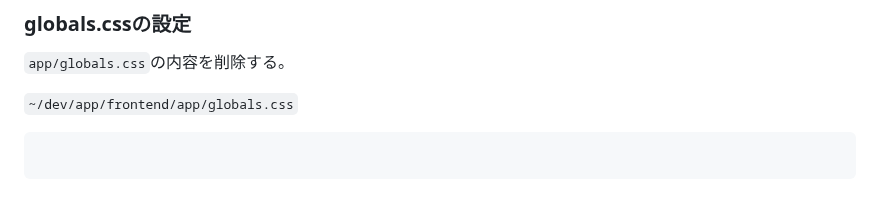
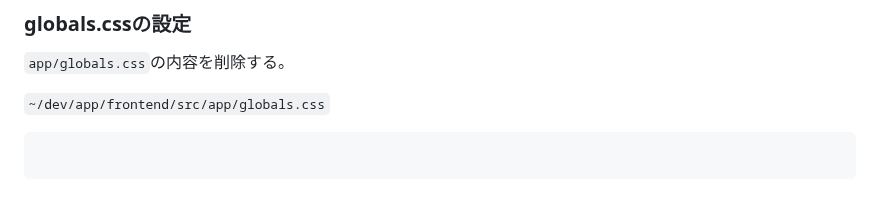
Before and after one commit to recsyslab/tutorials, a Markdown page: web/Webシステム開発環境の構築.md, the part around the change. Rendered like a GitHub page.

````diff
--- a/web/Webシステム開発環境の構築.md
+++ b/web/Webシステム開発環境の構築.md
@@ -122,7 +122,7 @@ module.exports = {
 ### globals.cssの設定
 `app/globals.css`の内容を削除する。
 
-`~/dev/app/frontend/app/globals.css`
+`~/dev/app/frontend/src/app/globals.css`
 ```css
 ```
 
````
